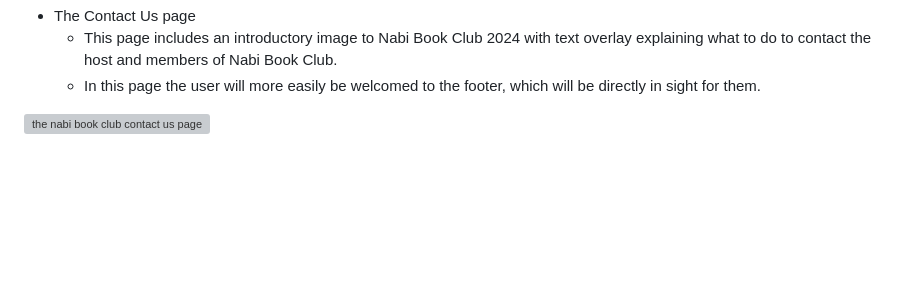
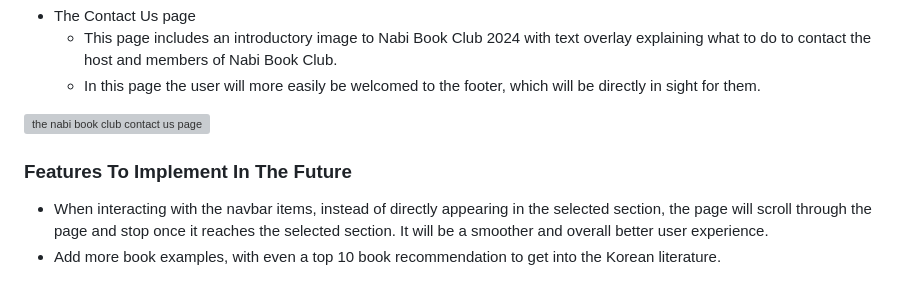
Before and after one commit to BiagiarelliAdriano/BookClub, a Markdown page: README.md, the part around the change. Drawn GitHub-style; blank space fills up the shorter version; grey boxes are pictures that could not be loaded.

Commit message:
Add Features to implement in the future section

```diff
--- a/README.md
+++ b/README.md
@@ -45,3 +45,8 @@ This book club is dedicated to reading and discussing about Korean literature tr
 	 - In this page the user will more easily be welcomed to the footer, which will be directly in sight for them.
 
 ![the nabi book club contact us page](https://i.ibb.co/q5C4FV9/nabibookclubcontactus.png)
+
+### Features To Implement In The Future
+
+ - When interacting with the navbar items, instead of directly appearing in the selected section, the page will scroll through the page and stop once it reaches the selected section. It will be a smoother and overall better user experience.
+ - Add more book examples, with even a top 10 book recommendation to get into the Korean literature.
```
